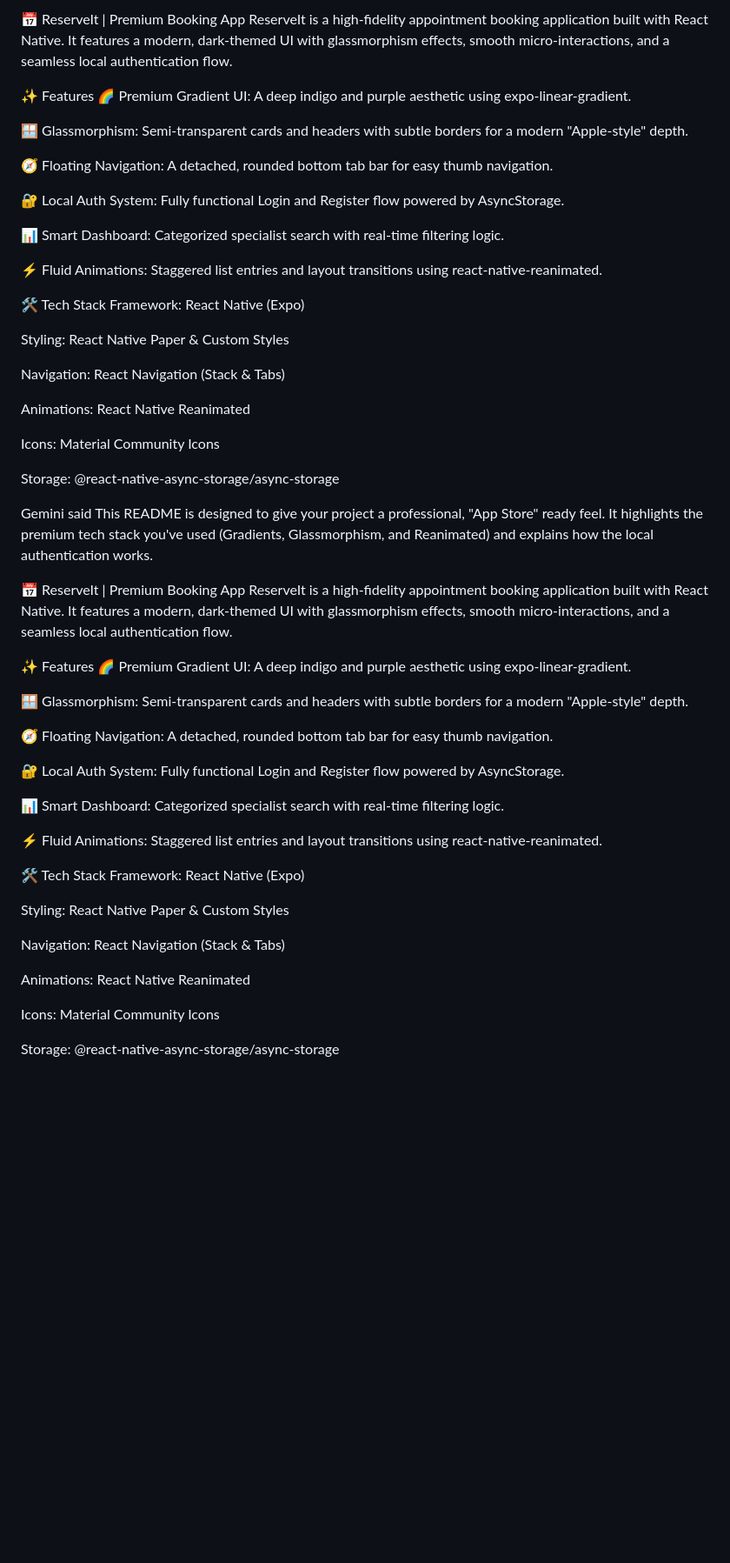
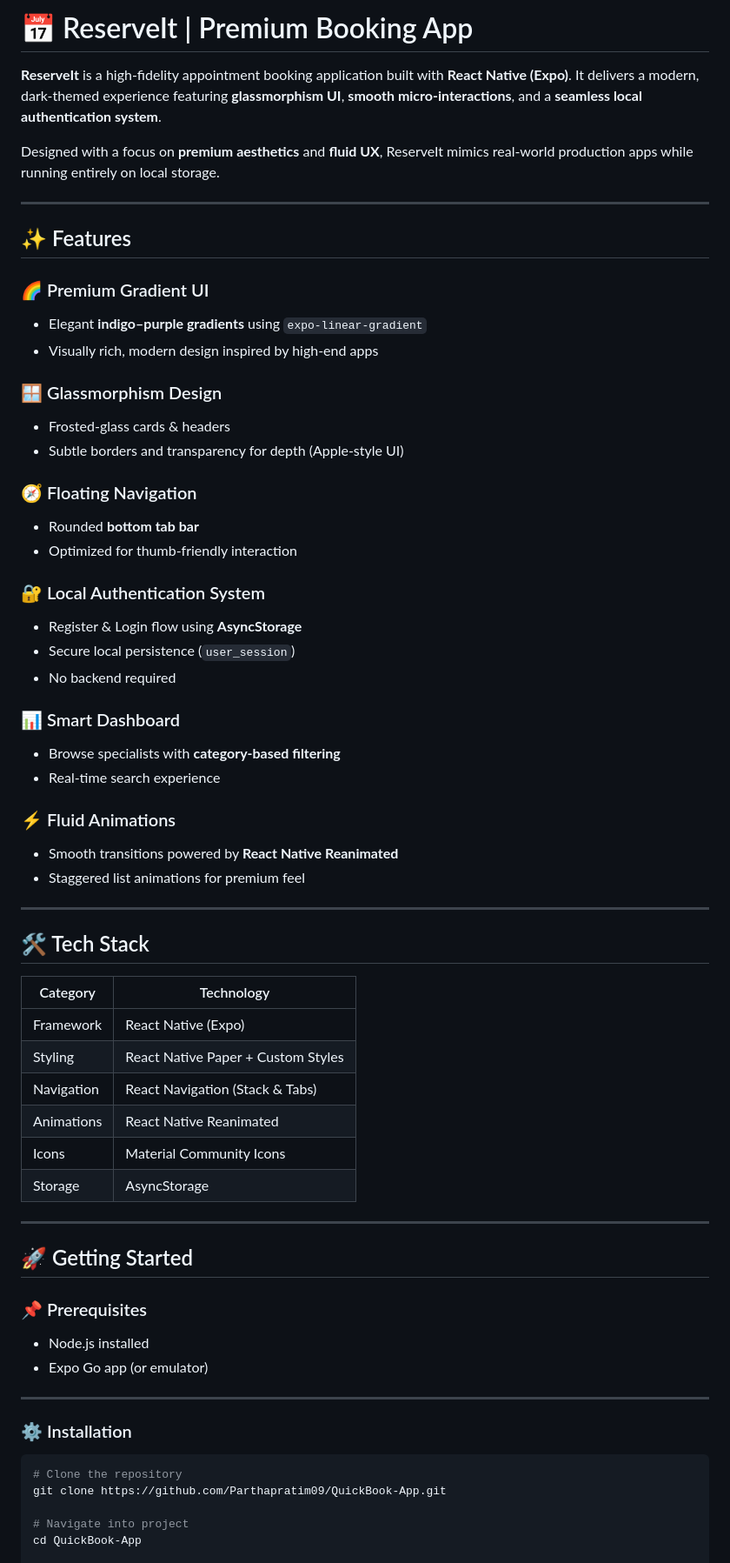
Before and after one commit to Parthapratim09/QuickBook-App, a Markdown page: README.md, the part around one of its changes. Shown at 87% size. Rendered like a GitHub page; blank space fills up the shorter version.

````diff
--- a/README.md
+++ b/README.md
@@ -1,62 +1,75 @@
-📅 ReserveIt | Premium Booking App
-ReserveIt is a high-fidelity appointment booking application built with React Native. It features a modern, dark-themed UI with glassmorphism effects, smooth micro-interactions, and a seamless local authentication flow.
+# 📅 ReserveIt | Premium Booking App
 
-✨ Features
-🌈 Premium Gradient UI: A deep indigo and purple aesthetic using expo-linear-gradient.
+**ReserveIt** is a high-fidelity appointment booking application built with **React Native (Expo)**.
+It delivers a modern, dark-themed experience featuring **glassmorphism UI**, **smooth micro-interactions**, and a **seamless local authentication system**.
 
-🪟 Glassmorphism: Semi-transparent cards and headers with subtle borders for a modern "Apple-style" depth.
+Designed with a focus on **premium aesthetics** and **fluid UX**, ReserveIt mimics real-world production apps while running entirely on local storage.
 
-🧭 Floating Navigation: A detached, rounded bottom tab bar for easy thumb navigation.
+---
 
-🔐 Local Auth System: Fully functional Login and Register flow powered by AsyncStorage.
+## ✨ Features
 
-📊 Smart Dashboard: Categorized specialist search with real-time filtering logic.
+### 🌈 Premium Gradient UI
 
-⚡ Fluid Animations: Staggered list entries and layout transitions using react-native-reanimated.
+* Elegant **indigo–purple gradients** using `expo-linear-gradient`
+* Visually rich, modern design inspired by high-end apps
 
-🛠️ Tech Stack
-Framework: React Native (Expo)
+### 🪟 Glassmorphism Design
 
-Styling: React Native Paper & Custom Styles
+* Frosted-glass cards & headers
+* Subtle borders and transparency for depth (Apple-style UI)
 
-Navigation: React Navigation (Stack & Tabs)
+### 🧭 Floating Navigation
 
-Animations: React Native Reanimated
+* Rounded **bottom tab bar**
+* Optimized for thumb-friendly interaction
 
-Icons: Material Community Icons
+### 🔐 Local Authentication System
 
-Storage: @react-native-async-storage/async-storage
+* Register & Login flow using **AsyncStorage**
+* Secure local persistence (`user_session`)
+* No backend required
 
+### 📊 Smart Dashboard
 
-Gemini said
-This README is designed to give your project a professional, "App Store" ready feel. It highlights the premium tech stack you've used (Gradients, Glassmorphism, and Reanimated) and explains how the local authentication works.
+* Browse specialists with **category-based filtering**
+* Real-time search experience
 
-📅 ReserveIt | Premium Booking App
-ReserveIt is a high-fidelity appointment booking application built with React Native. It features a modern, dark-themed UI with glassmorphism effects, smooth micro-interactions, and a seamless local authentication flow.
+### ⚡ Fluid Animations
 
-✨ Features
-🌈 Premium Gradient UI: A deep indigo and purple aesthetic using expo-linear-gradient.
+* Smooth transitions powered by **React Native Reanimated**
+* Staggered list animations for premium feel
 
-🪟 Glassmorphism: Semi-transparent cards and headers with subtle borders for a modern "Apple-style" depth.
+---
 
-🧭 Floating Navigation: A detached, rounded bottom tab bar for easy thumb navigation.
+## 🛠️ Tech Stack
 
-🔐 Local Auth System: Fully functional Login and Register flow powered by AsyncStorage.
+| Category   | Technology                         |
+| ---------- | ---------------------------------- |
+| Framework  | React Native (Expo)                |
+| Styling    | React Native Paper + Custom Styles |
+| Navigation | React Navigation (Stack & Tabs)    |
+| Animations | React Native Reanimated            |
+| Icons      | Material Community Icons           |
+| Storage    | AsyncStorage                       |
 
-📊 Smart Dashboard: Categorized specialist search with real-time filtering logic.
+---
 
-⚡ Fluid Animations: Staggered list entries and layout transitions using react-native-reanimated.
+## 🚀 Getting Started
 
-🛠️ Tech Stack
-Framework: React Native (Expo)
+### 📌 Prerequisites
 
-Styling: React Native Paper & Custom Styles
+* Node.js installed
+* Expo Go app (or emulator)
 
-Navigation: React Navigation (Stack & Tabs)
+---
 
-Animations: React Native Reanimated
+### ⚙️ Installation
 
-Icons: Material Community Icons
+```bash
+# Clone the repository
+git clone https://github.com/Parthapratim09/QuickBook-App.git
 
-Storage: @react-native-async-storage/async-storage
+# Navigate into project
+cd QuickBook-App
 
````
Also changed, not shown: other parts of README.md (+69 -31 lines).
